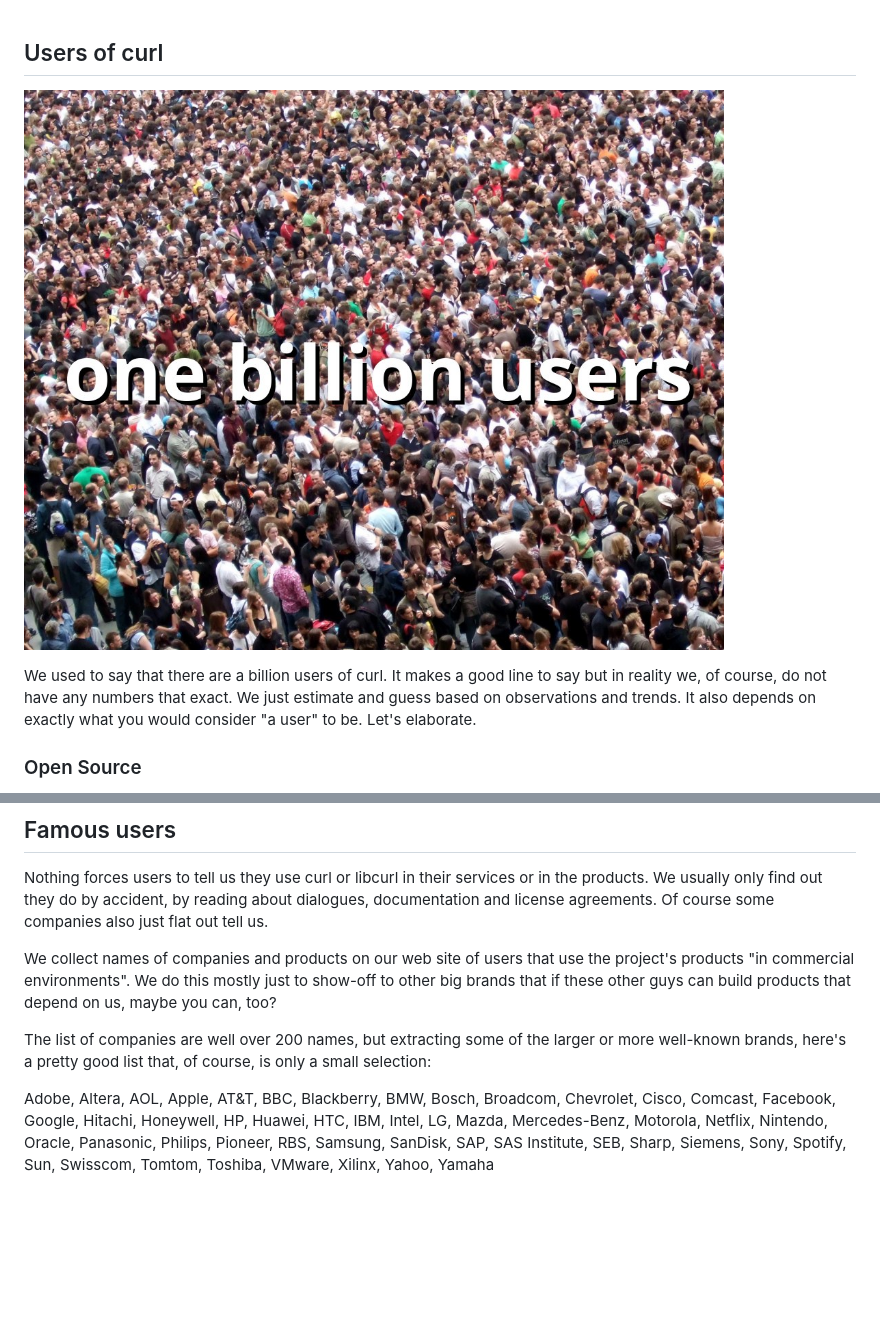
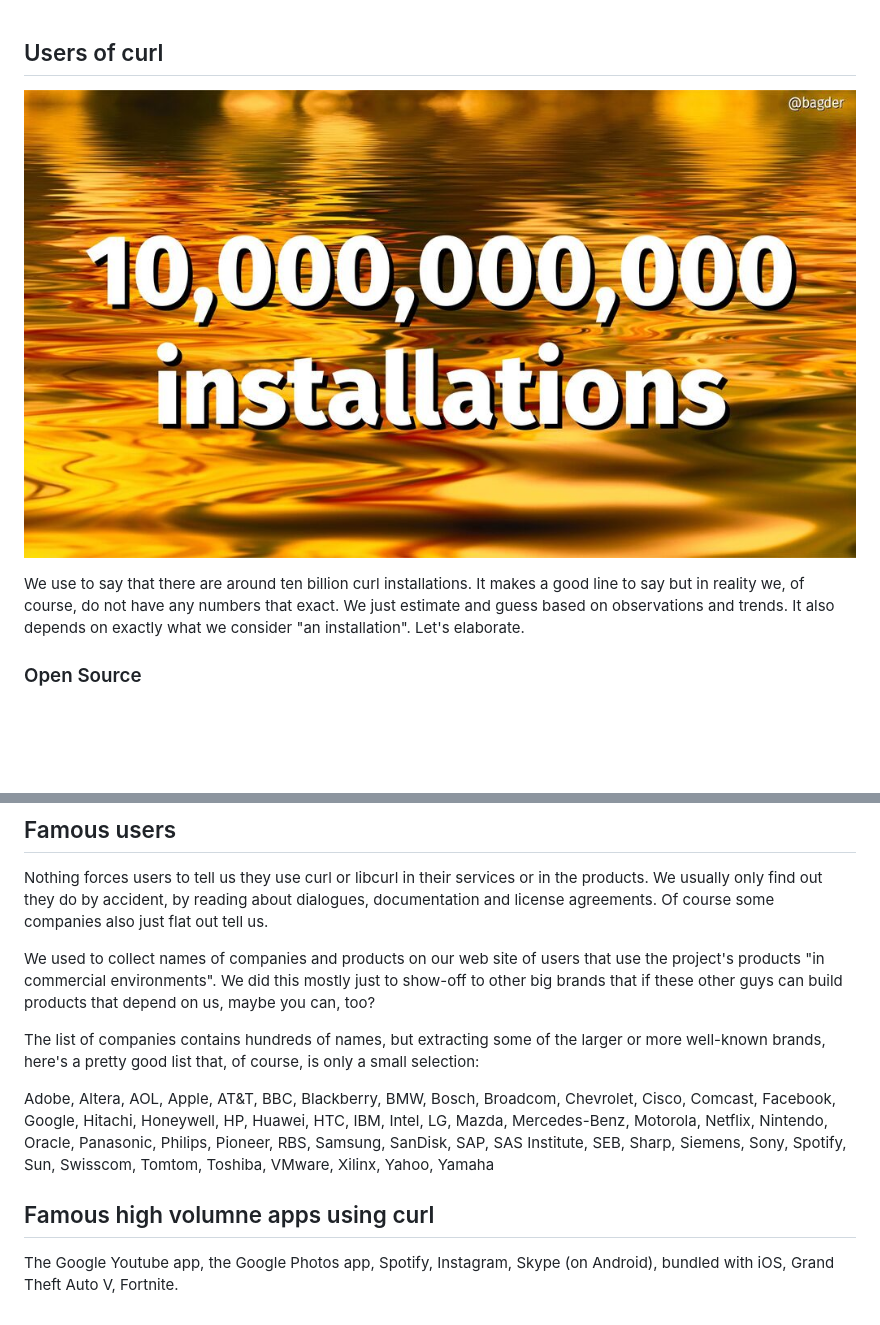
Before and after one commit to curl/everything-curl, a Markdown page: curl-users.md, 2 parts joined by grey strips. Rendered like a GitHub page; pictures changed too: one-billion-users.jpg (deleted), ten-billion.jpg (added); blank space fills up the shorter version.

Commit message:
curl-users.md: refreshed

```diff
--- a/curl-users.md
+++ b/curl-users.md
@@ -1,11 +1,11 @@
 ## Users of curl
 
-![one billion users](one-billion-users.jpg)
+![ten billion installations](ten-billion.jpg)
 
-We used to say that there are a billion users of curl. It makes a good line to
-say but in reality we, of course, do not have any numbers that exact. We just
-estimate and guess based on observations and trends. It also depends on
-exactly what you would consider "a user" to be. Let's elaborate.
+We use to say that there are around ten billion curl installations. It makes a
+good line to say but in reality we, of course, do not have any numbers that
+exact. We just estimate and guess based on observations and trends. It also
+depends on exactly what we consider "an installation". Let's elaborate.
 
 ### Open Source
 
@@ -80,14 +80,14 @@ in the products. We usually only find out they do by accident, by reading
 about dialogues, documentation and license agreements. Of course some
 companies also just flat out tell us.
 
-We collect names of companies and products on our web site of users that use
-the project's products "in commercial environments". We do this mostly just to
-show-off to other big brands that if these other guys can build products that
-depend on us, maybe you can, too?
+We used to collect names of companies and products on our web site of users
+that use the project's products "in commercial environments". We did this
+mostly just to show-off to other big brands that if these other guys can build
+products that depend on us, maybe you can, too?
 
-The list of companies are well over 200 names, but extracting some of the
-larger or more well-known brands, here's a pretty good list that, of course, is
-only a small selection:
+The list of companies contains hundreds of names, but extracting some of the
+larger or more well-known brands, here's a pretty good list that, of course,
+is only a small selection:
 
 Adobe, Altera, AOL, Apple, AT&T, BBC, Blackberry, BMW, Bosch, Broadcom,
 Chevrolet, Cisco, Comcast, Facebook, Google, Hitachi, Honeywell, HP, Huawei,
@@ -95,3 +95,8 @@ HTC, IBM, Intel, LG, Mazda, Mercedes-Benz, Motorola, Netflix, Nintendo,
 Oracle, Panasonic, Philips, Pioneer, RBS, Samsung, SanDisk, SAP, SAS
 Institute, SEB, Sharp, Siemens, Sony, Spotify, Sun, Swisscom, Tomtom, Toshiba,
 VMware, Xilinx, Yahoo, Yamaha
+
+## Famous high volumne apps using curl
+
+The Google Youtube app, the Google Photos app, Spotify, Instagram, Skype (on
+Android), bundled with iOS, Grand Theft Auto V, Fortnite.
```
